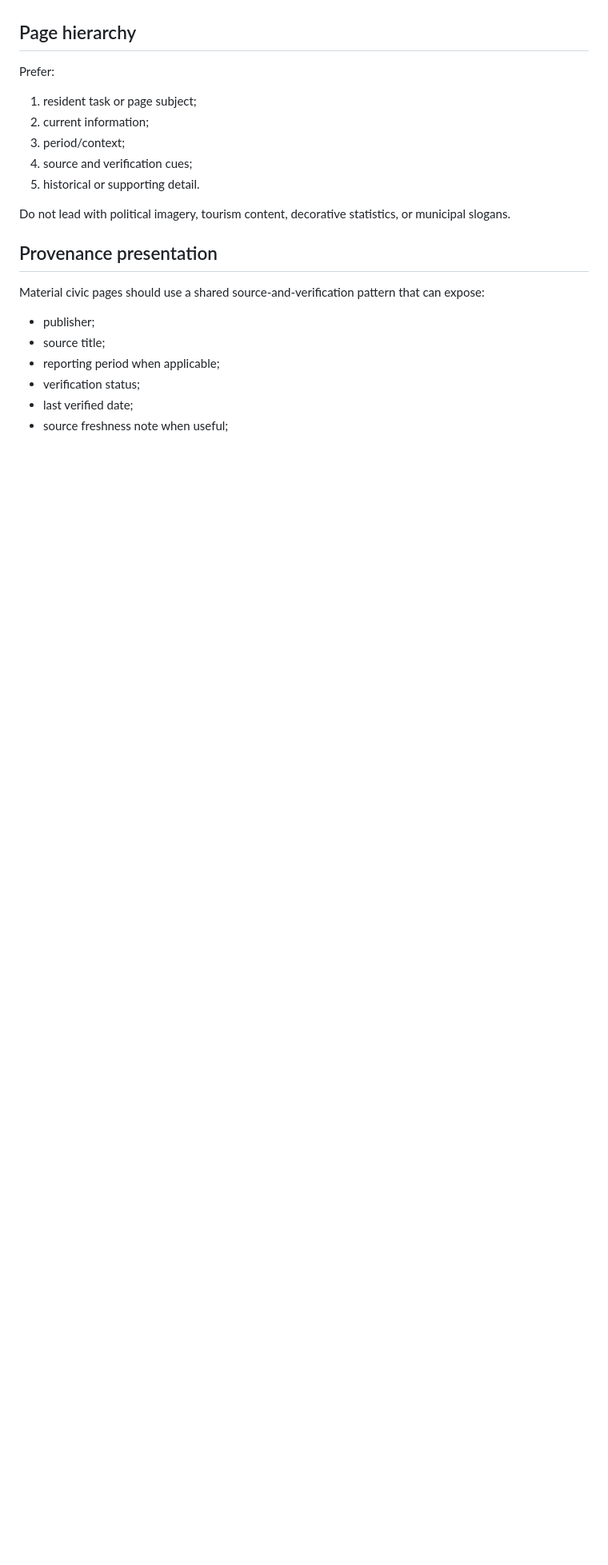
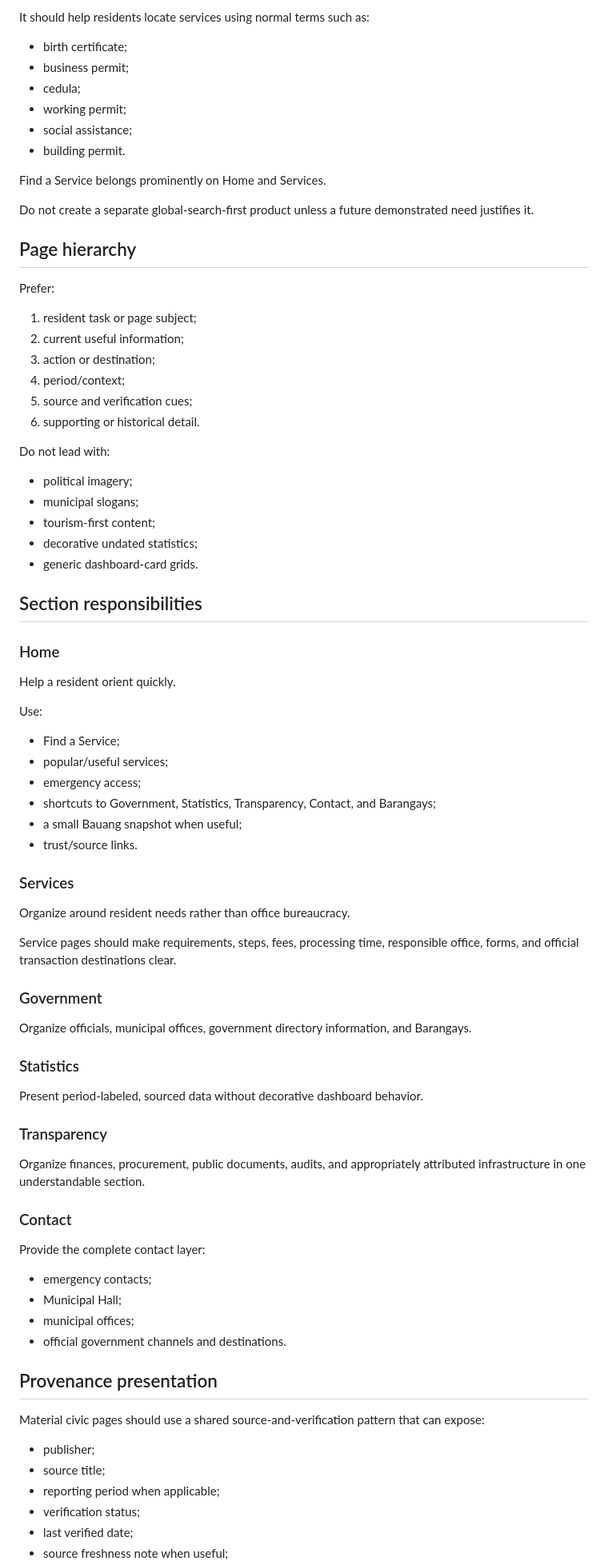
Before and after one commit to loudaboi/betterbauang, a Markdown page: docs/EXPERIENCE_FOUNDATION.md, the part around one of its changes. Shown at 80% size. Drawn GitHub-style; blank space fills up the shorter version.

```diff
--- a/docs/EXPERIENCE_FOUNDATION.md
+++ b/docs/EXPERIENCE_FOUNDATION.md
@@ -60,15 +82,76 @@ Brand-specific color and logo decisions remain deferred until the brand phase.
+It should help residents locate services using normal terms such as:
+
+- birth certificate;
+- business permit;
+- cedula;
+- working permit;
+- social assistance;
+- building permit.
+
+Find a Service belongs prominently on Home and Services.
+
+Do not create a separate global-search-first product unless a future demonstrated need justifies it.
 
 ## Page hierarchy
 
 Prefer:
 
 1. resident task or page subject;
-2. current information;
-3. period/context;
-4. source and verification cues;
-5. historical or supporting detail.
+2. current useful information;
+3. action or destination;
+4. period/context;
+5. source and verification cues;
+6. supporting or historical detail.
 
-Do not lead with political imagery, tourism content, decorative statistics, or municipal slogans.
+Do not lead with:
+
+- political imagery;
+- municipal slogans;
+- tourism-first content;
+- decorative undated statistics;
+- generic dashboard-card grids.
+
+## Section responsibilities
+
+### Home
+
+Help a resident orient quickly.
+
+Use:
+
+- Find a Service;
+- popular/useful services;
+- emergency access;
+- shortcuts to Government, Statistics, Transparency, Contact, and Barangays;
+- a small Bauang snapshot when useful;
+- trust/source links.
+
+### Services
+
+Organize around resident needs rather than office bureaucracy.
+
+Service pages should make requirements, steps, fees, processing time, responsible office, forms, and official transaction destinations clear.
+
+### Government
+
+Organize officials, municipal offices, government directory information, and Barangays.
+
+### Statistics
+
+Present period-labeled, sourced data without decorative dashboard behavior.
+
+### Transparency
+
+Organize finances, procurement, public documents, audits, and appropriately attributed infrastructure in one understandable section.
+
+### Contact
+
+Provide the complete contact layer:
+
+- emergency contacts;
+- Municipal Hall;
+- municipal offices;
+- official government channels and destinations.
 
 ## Provenance presentation
 
```
Also changed, not shown: other parts of docs/EXPERIENCE_FOUNDATION.md (+95 -44 lines).
